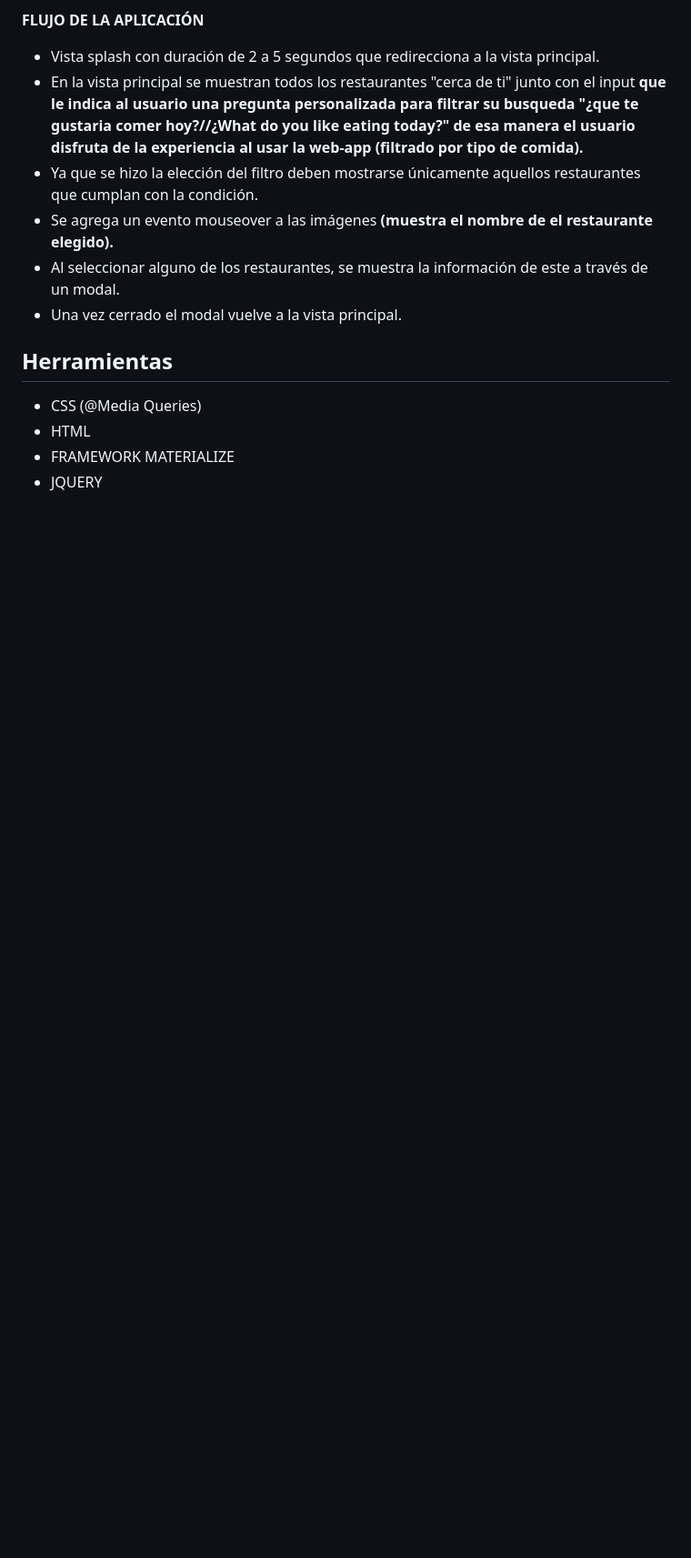
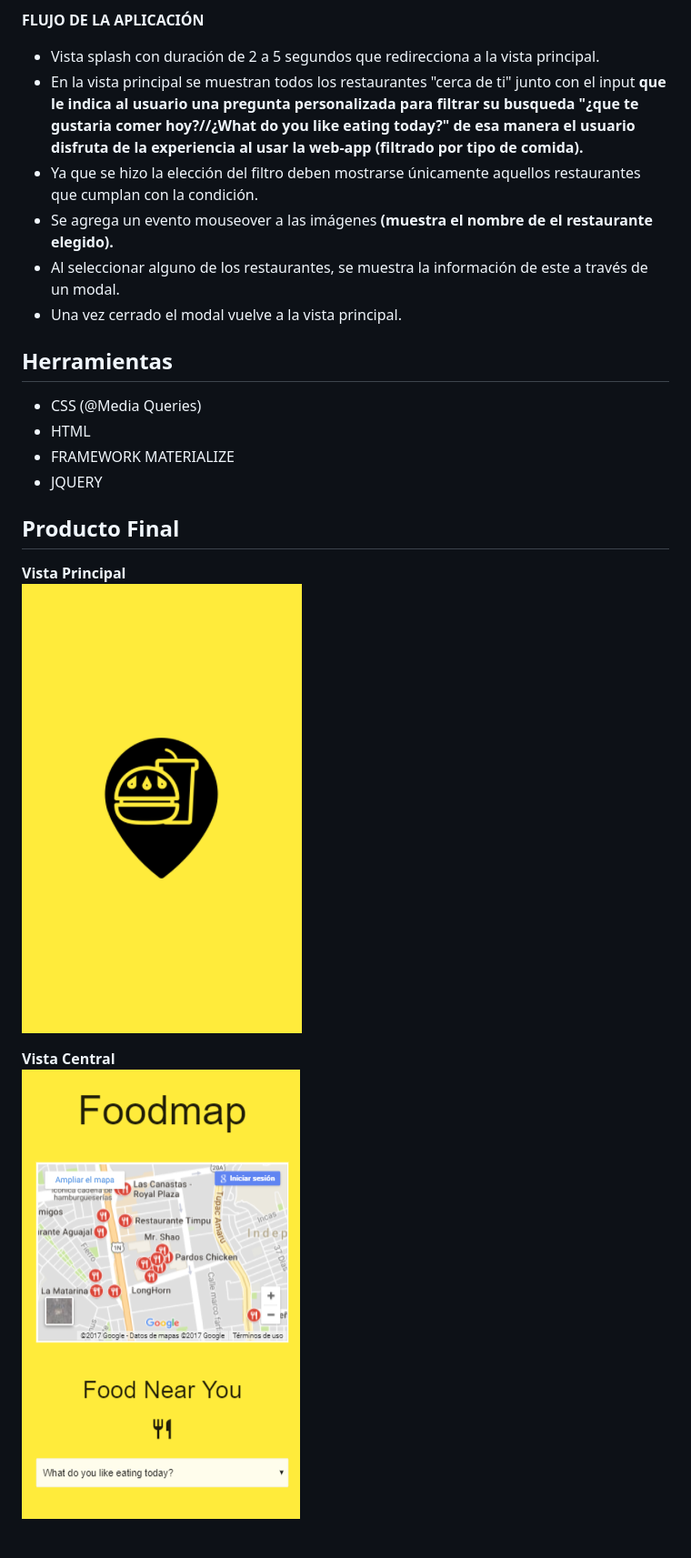
Before and after one commit to alejandraHoces/Foodmap-jQuery, a Markdown page: README.md, the part around the change. Shown: that part at 91% size. Rendered like a GitHub page; pictures changed too: assets/images/primeravista.png (added), assets/images/segundavista.png (added); blank space fills up the shorter version.

Commit message:
Añadiendo archivo README

```diff
--- a/README.md
+++ b/README.md
@@ -18,3 +18,11 @@ En el siguiente trabajo se realizo una web-app que a través de un input filtra
 - HTML
 - FRAMEWORK MATERIALIZE
 - JQUERY
+
+## Producto Final
+
+**Vista Principal**
+![vista 1](assets/images/primeravista.png)
+
+**Vista Central**
+![vista 2](assets/images/segundavista.png)
```
